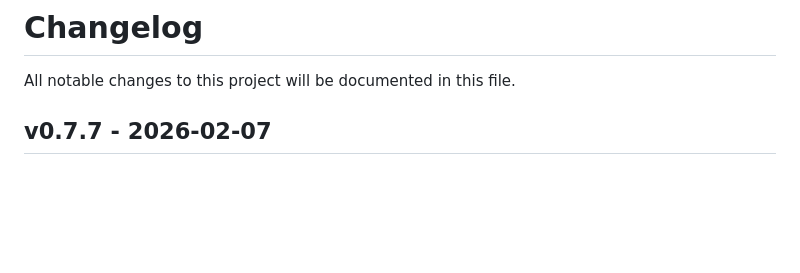
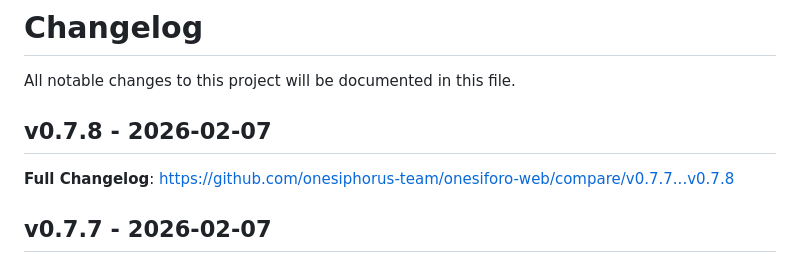
Before and after one commit to onesiphorus-team/onesiforo-web, a Markdown page: CHANGELOG.md, the part around the change. GitHub-like rendering; blank space fills up the shorter version.

Commit message:
Update CHANGELOG

```diff
--- a/CHANGELOG.md
+++ b/CHANGELOG.md
@@ -1,6 +1,10 @@
 # Changelog
 
 All notable changes to this project will be documented in this file.
+
+## v0.7.8 - 2026-02-07
+
+**Full Changelog**: https://github.com/onesiphorus-team/onesiforo-web/compare/v0.7.7...v0.7.8
 
 ## v0.7.7 - 2026-02-07
 
```
